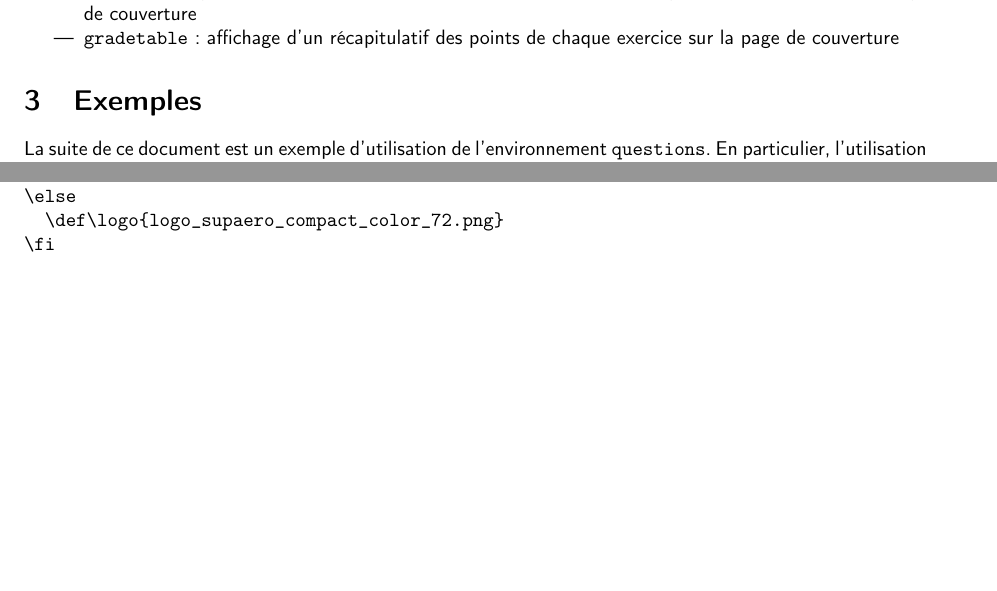
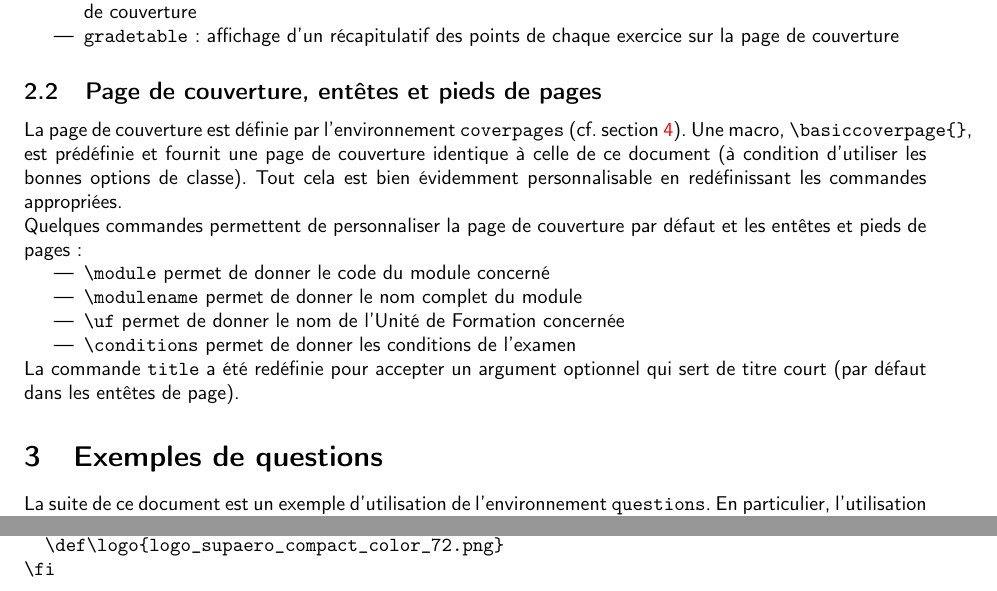
Before and after one commit to tofgarion/supaero-lectures, a LaTeX problem sheet (exempleExam.tex): two parts of pages 2 and 8 of 9 before the commit and two parts of pages 2 and 9 of 10 after it, joined at a grey line, cut so that both start at the same text, the shorter picture padded with empty space. Compiled offline with pdfLaTeX.

Commit message:
add comments on commands available for footer/header, title page etc.

```diff
--- a/exempleExam.tex
+++ b/exempleExam.tex
@@ -79,8 +79,34 @@ Les options disponibles pour la classe sont les suivantes:
   de chaque exercice sur la page de couverture
 \end{itemize}
 
-\section{Exemples}
-\label{sec:exemples}
+\subsection{Page de couverture, entêtes et pieds de pages}
+\label{sec:page-de-couverture}
+
+La page de couverture est définie par l'environnement
+\lstinline!coverpages! (cf. section~\ref{sec:code-source-doc}). Une
+macro, \lstinline!\basiccoverpage{}!, est prédéfinie et fournit une
+page de couverture identique à celle de ce document (à condition
+d'utiliser les bonnes options de classe). Tout cela est bien
+évidemment personnalisable en redéfinissant les commandes appropriées.
+
+Quelques commandes permettent de personnaliser la page de couverture
+par défaut et les entêtes et pieds de pages:
+
+\begin{itemize}
+\item \lstinline!\module! permet de donner le code du module concerné
+\item \lstinline!\modulename! permet de donner le nom complet du module
+\item \lstinline!\uf! permet de donner le nom de l'Unité de Formation
+  concernée
+\item \lstinline!\conditions! permet de donner les conditions de
+  l'examen
+\end{itemize}
+
+La commande \lstinline!title! a été redéfinie pour accepter un
+argument optionnel qui sert de titre court (par défaut dans les
+entêtes de page).
+
+\section{Exemples de questions}
+\label{sec:exemples-questions}
 
 La suite de ce document est un exemple d'utilisation de
 l'environnement \lstinline!questions!. En particulier, l'utilisation
```
